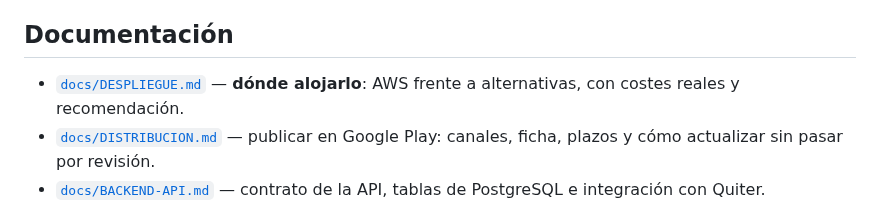
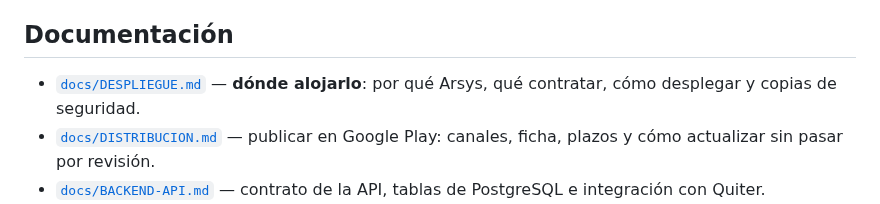
Before and after one commit to jondygti/Urkiola-motor, a Markdown page: README.md, the part around the change. Rendered like a GitHub page.

```diff
--- a/README.md
+++ b/README.md
@@ -83,8 +83,8 @@ negocio se escriben una sola vez.
 
 ## Documentación
 
-- [`docs/DESPLIEGUE.md`](docs/DESPLIEGUE.md) — **dónde alojarlo**: AWS
-  frente a alternativas, con costes reales y recomendación.
+- [`docs/DESPLIEGUE.md`](docs/DESPLIEGUE.md) — **dónde alojarlo**: por qué
+  Arsys, qué contratar, cómo desplegar y copias de seguridad.
 - [`docs/DISTRIBUCION.md`](docs/DISTRIBUCION.md) — publicar en Google Play:
   canales, ficha, plazos y cómo actualizar sin pasar por revisión.
 - [`docs/BACKEND-API.md`](docs/BACKEND-API.md) — contrato de la API,
```
Also changed, not shown: docs/DESPLIEGUE.md (+126 -108 lines).
